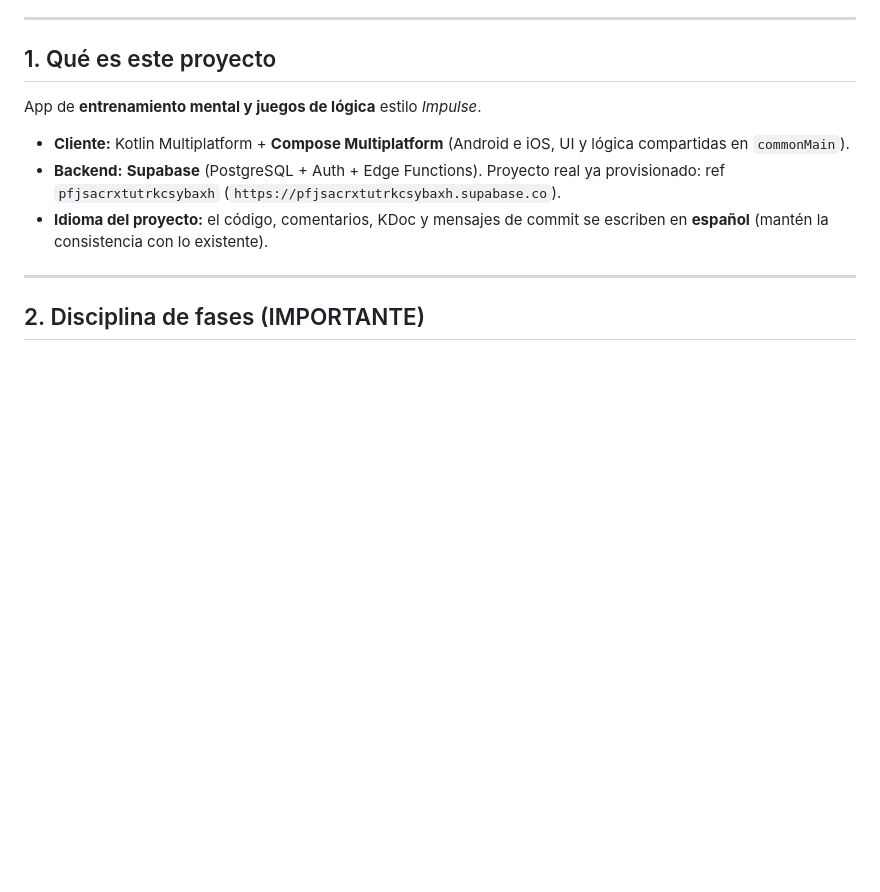
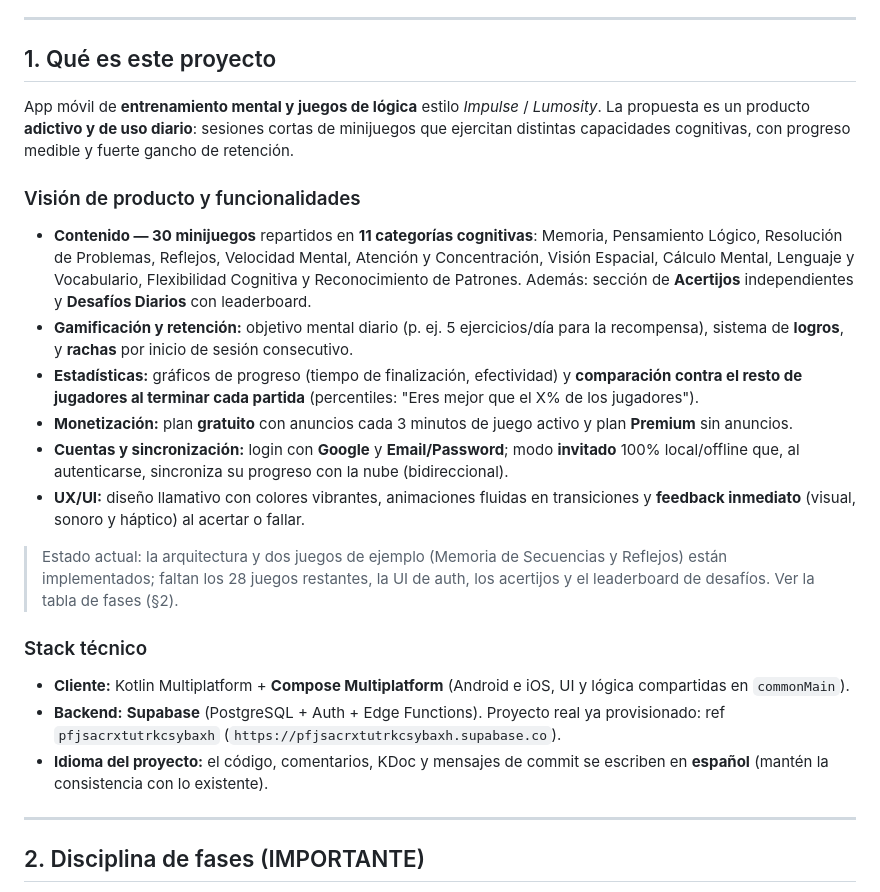
Before and after one commit to tomasmoro/logic-games, a Markdown page: CLAUDE.md, the part around the change. Drawn GitHub-style; blank space fills up the shorter version.

Commit message:
docs: amplía CLAUDE.md con visión de producto y funcionalidades
La sección 1 ahora describe el "qué y para qué" del proyecto (30 juegos en 11
categorías, acertijos, desafíos diarios, gamificación, monetización, auth y
sync, UX), separando el stack técnico en su propia subsección.

Co-Authored-By: Claude Opus 4.8 <noreply@anthropic.com>

```diff
--- a/CLAUDE.md
+++ b/CLAUDE.md
@@ -7,7 +7,38 @@ Léelas antes de escribir o modificar código.
 
 ## 1. Qué es este proyecto
 
-App de **entrenamiento mental y juegos de lógica** estilo *Impulse*.
+App móvil de **entrenamiento mental y juegos de lógica** estilo *Impulse* /
+*Lumosity*. La propuesta es un producto **adictivo y de uso diario**: sesiones
+cortas de minijuegos que ejercitan distintas capacidades cognitivas, con
+progreso medible y fuerte gancho de retención.
+
+### Visión de producto y funcionalidades
+
+- **Contenido — 30 minijuegos** repartidos en **11 categorías cognitivas**:
+  Memoria, Pensamiento Lógico, Resolución de Problemas, Reflejos, Velocidad
+  Mental, Atención y Concentración, Visión Espacial, Cálculo Mental, Lenguaje y
+  Vocabulario, Flexibilidad Cognitiva y Reconocimiento de Patrones. Además:
+  sección de **Acertijos** independientes y **Desafíos Diarios** con leaderboard.
+- **Gamificación y retención:** objetivo mental diario (p. ej. 5 ejercicios/día
+  para la recompensa), sistema de **logros**, y **rachas** por inicio de sesión
+  consecutivo.
+- **Estadísticas:** gráficos de progreso (tiempo de finalización, efectividad) y
+  **comparación contra el resto de jugadores al terminar cada partida**
+  (percentiles: "Eres mejor que el X% de los jugadores").
+- **Monetización:** plan **gratuito** con anuncios cada 3 minutos de juego activo
+  y plan **Premium** sin anuncios.
+- **Cuentas y sincronización:** login con **Google** y **Email/Password**; modo
+  **invitado** 100% local/offline que, al autenticarse, sincroniza su progreso
+  con la nube (bidireccional).
+- **UX/UI:** diseño llamativo con colores vibrantes, animaciones fluidas en
+  transiciones y **feedback inmediato** (visual, sonoro y háptico) al acertar o
+  fallar.
+
+> Estado actual: la arquitectura y dos juegos de ejemplo (Memoria de Secuencias
+> y Reflejos) están implementados; faltan los 28 juegos restantes, la UI de auth,
+> los acertijos y el leaderboard de desafíos. Ver la tabla de fases (§2).
+
+### Stack técnico
 
 - **Cliente:** Kotlin Multiplatform + **Compose Multiplatform** (Android e iOS,
   UI y lógica compartidas en `commonMain`).
```
